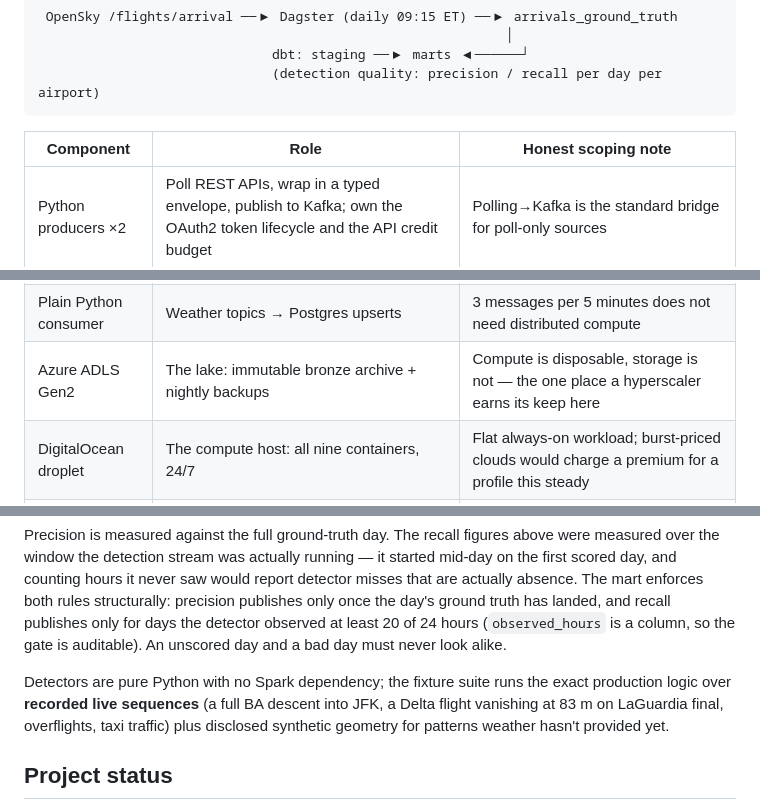
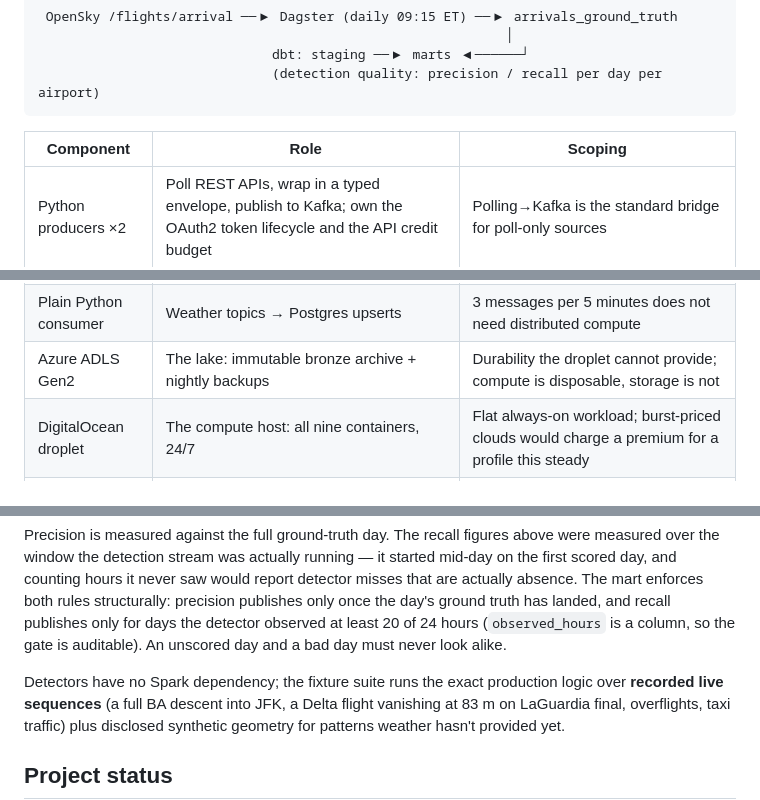
Before and after one commit to gil10101/skynyc, a Markdown page: README.md, 3 parts joined by grey strips. Rendered like a GitHub page.

````diff
--- a/README.md
+++ b/README.md
@@ -95,13 +94,13 @@ as a storm almanac — Sandy, the 2018 blizzards, February 2026.*
                               (detection quality: precision / recall per day per airport)
 ```
 
-| Component | Role | Honest scoping note |
+| Component | Role | Scoping |
 |---|---|---|
 | Python producers ×2 | Poll REST APIs, wrap in a typed envelope, publish to Kafka; own the OAuth2 token lifecycle and the API credit budget | Polling→Kafka is the standard bridge for poll-only sources |
 | Kafka (single node, KRaft) | Durable buffer and 7-day replay log | Not here for throughput (~5 msg/s) — here because the upstream API serves at most 1 h of history, so the retained log is the only replay substrate detector tuning has |
 | Spark Structured Streaming | Bronze archive, live-position upserts, and stateful per-aircraft event detection (`applyInPandasWithState`) | Single-node `local[*]` by design; the code is cluster-portable |
 | Plain Python consumer | Weather topics → Postgres upserts | 3 messages per 5 minutes does not need distributed compute |
-| Azure ADLS Gen2 | The lake: immutable bronze archive + nightly backups | Compute is disposable, storage is not — the one place a hyperscaler earns its keep here |
+| Azure ADLS Gen2 | The lake: immutable bronze archive + nightly backups | Durability the droplet cannot provide; compute is disposable, storage is not |
 | DigitalOcean droplet | The compute host: all nine containers, 24/7 | Flat always-on workload; burst-priced clouds would charge a premium for a profile this steady |
 | Postgres 16 | Serving layer and warehouse | |
 | dbt | Staging → marts; tests and source freshness double as pipeline monitoring | |
@@ -201,7 +198,7 @@ landed, and recall publishes only for days the detector observed at least 20
 of 24 hours (`observed_hours` is a column, so the gate is auditable). An
 unscored day and a bad day must never look alike.
 
-Detectors are pure Python with no Spark dependency; the fixture suite runs the
+Detectors have no Spark dependency; the fixture suite runs the
 exact production logic over **recorded live sequences** (a full BA descent into
 JFK, a Delta flight vanishing at 83 m on LaGuardia final, overflights, taxi
 traffic) plus disclosed synthetic geometry for patterns weather hasn't provided
````
Also changed, not shown: other parts of README.md (+12 -17 lines).
